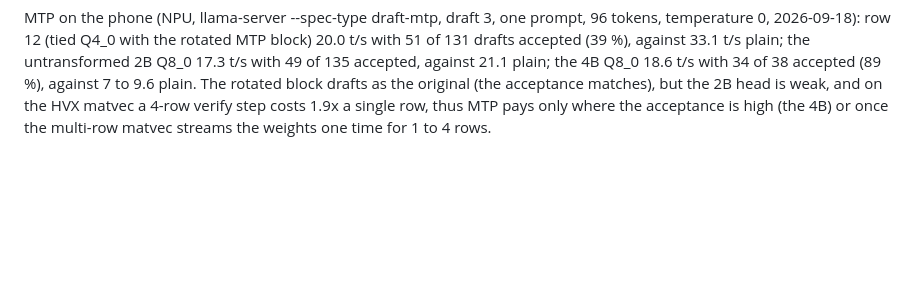
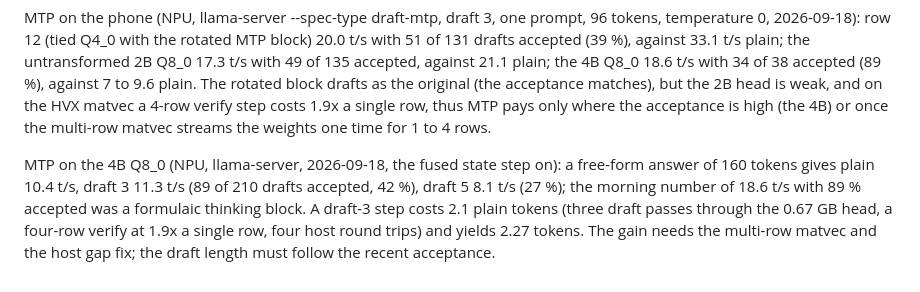
Before and after one commit to GrigoryEvko/qwen-mobile, a Markdown page: analysis/quant-results.md, the part around the change. GitHub-like rendering; blank space fills up the shorter version.

Commit message:
Record the MTP economics of the 4B Q8_0 on the NPU

```diff
--- a/analysis/quant-results.md
+++ b/analysis/quant-results.md
@@ -233,3 +233,10 @@ MTP on the phone (NPU, llama-server --spec-type draft-mtp, draft 3, one prompt,
 block drafts as the original (the acceptance matches), but the 2B head is weak, and on the HVX matvec
 a 4-row verify step costs 1.9x a single row, thus MTP pays only where the acceptance is high (the 4B)
 or once the multi-row matvec streams the weights one time for 1 to 4 rows.
+
+MTP on the 4B Q8_0 (NPU, llama-server, 2026-09-18, the fused state step on): a free-form answer of
+160 tokens gives plain 10.4 t/s, draft 3 11.3 t/s (89 of 210 drafts accepted, 42 %), draft 5 8.1 t/s
+(27 %); the morning number of 18.6 t/s with 89 % accepted was a formulaic thinking block. A draft-3
+step costs 2.1 plain tokens (three draft passes through the 0.67 GB head, a four-row verify at 1.9x a
+single row, four host round trips) and yields 2.27 tokens. The gain needs the multi-row matvec and the
+host gap fix; the draft length must follow the recent acceptance.
```
